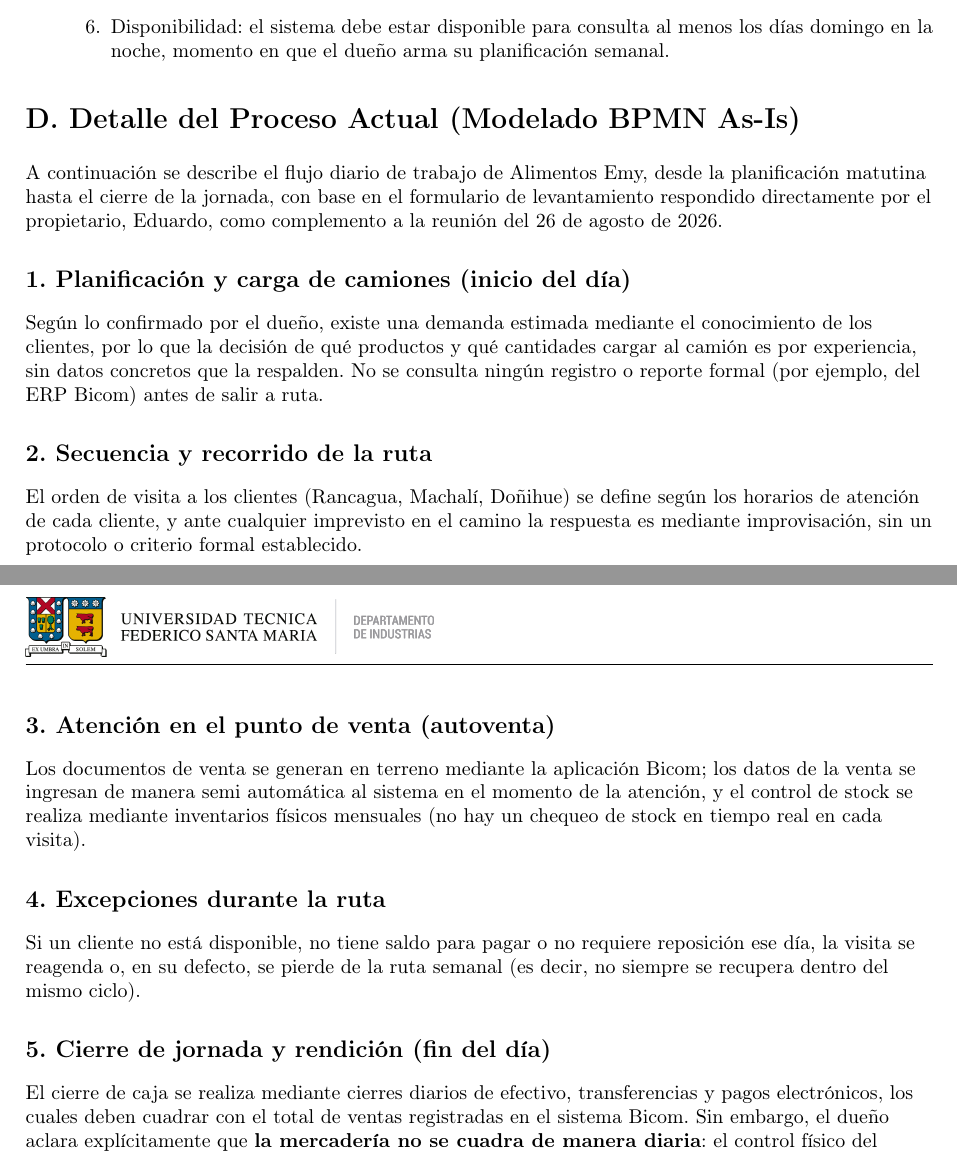
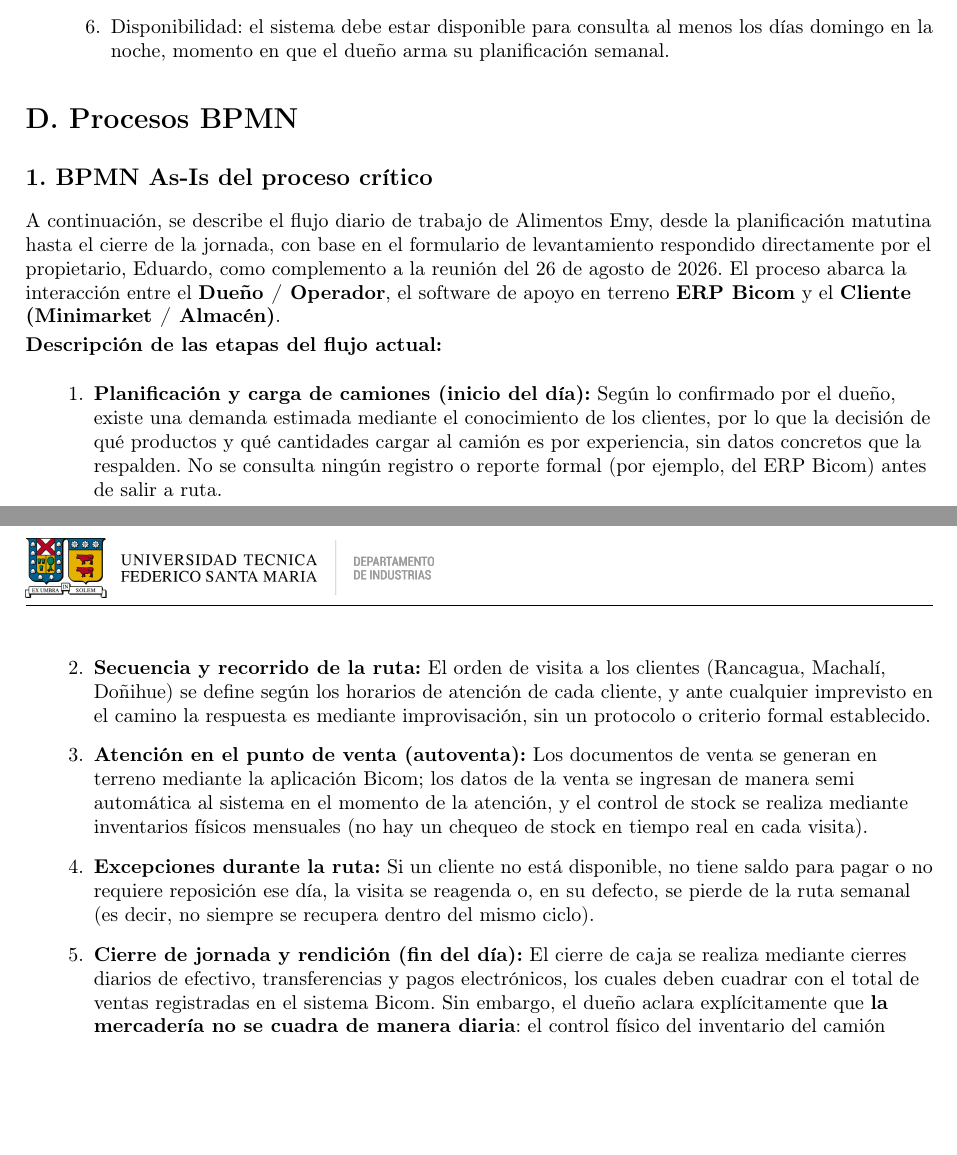
Before and after one commit to trinidad-usm/ICN292-Proyecto, a LaTeX document (informe/latex/main.tex): two parts of pages 5 and 6 of 6 before the commit and two parts of pages 5 and 7 of 9 after it, joined at a grey line, cut so that both start at the same text, the shorter picture padded with empty space. Compiled offline with pdfLaTeX.

Commit message:
Update main.tex

```diff
--- a/informe/latex/main.tex
+++ b/informe/latex/main.tex
@@ -338,10 +338,9 @@ Consultado por los requerimientos clave, el dueño confirma que la funcionalidad
 
 \end{enumerate}
 
-\section*{D. Detalle del Proceso Actual (Modelado BPMN As-Is)}
+\section*{D. Procesos BPMN}
 
-A continuación se describe el flujo diario de trabajo de Alimentos Emy, desde la planificación matutina hasta el cierre de la jornada, con base en el formulario de levantamiento respondido directamente por el propietario, Eduardo, como complemento a la reunión del 26 de agosto de 2026.
+\subsection*{1. BPMN As-Is del proceso crítico}
 
-\subsection*{1. Planificación y carga de camiones (inicio del día)}
+A continuación, se describe el flujo diario de trabajo de Alimentos Emy, desde la planificación matutina hasta el cierre de la jornada, con base en el formulario de levantamiento respondido directamente por el propietario, Eduardo, como complemento a la reunión del 26 de agosto de 2026. El proceso abarca la interacción entre el \textbf{Dueño / Operador}, el software de apoyo en terreno \textbf{ERP Bicom} y el \textbf{Cliente (Minimarket / Almacén)}.
 
-Según lo confirmado por el dueño, existe una demanda estimada mediante el conocimiento de los clientes, por lo que la decisión de qué productos y qué cantidades cargar al camión es por experiencia, sin datos concretos que la respalden. No se consulta ningún registro o reporte formal (por ejemplo, del ERP Bicom) antes de salir a ruta.
@@ -348,10 +351,17 @@ Según lo confirmado por el dueño, existe una demanda estimada mediante el cono
+    \label{fig:bpmn-as-is}
+\end{figure}
 
-\subsection*{2. Secuencia y recorrido de la ruta}
+\textbf{Descripción de las etapas del flujo actual:}
 
-El orden de visita a los clientes (Rancagua, Machalí, Doñihue) se define según los horarios de atención de cada cliente, y ante cualquier imprevisto en el camino la respuesta es mediante improvisación, sin un protocolo o criterio formal establecido.
+\begin{enumerate}[leftmargin=1.2cm]
+    \item \textbf{Planificación y carga de camiones (inicio del día):} Según lo confirmado por el dueño, existe una demanda estimada mediante el conocimiento de los clientes, por lo que la decisión de qué productos y qué cantidades cargar al camión es por experiencia, sin datos concretos que la respalden. No se consulta ningún registro o reporte formal (por ejemplo, del ERP Bicom) antes de salir a ruta.
+    \item \textbf{Secuencia y recorrido de la ruta:} El orden de visita a los clientes (Rancagua, Machalí, Doñihue) se define según los horarios de atención de cada cliente, y ante cualquier imprevisto en el camino la respuesta es mediante improvisación, sin un protocolo o criterio formal establecido.
+    \item \textbf{Atención en el punto de venta (autoventa):} Los documentos de venta se generan en terreno mediante la aplicación Bicom; los datos de la venta se ingresan de manera semi automática al sistema en el momento de la atención, y el control de stock se realiza mediante inventarios físicos mensuales (no hay un chequeo de stock en tiempo real en cada visita).
+    \item \textbf{Excepciones durante la ruta:} Si un cliente no está disponible, no tiene saldo para pagar o no requiere reposición ese día, la visita se reagenda o, en su defecto, se pierde de la ruta semanal (es decir, no siempre se recupera dentro del mismo ciclo).
+    \item \textbf{Cierre de jornada y rendición (fin del día):} El cierre de caja se realiza mediante cierres diarios de efectivo, transferencias y pagos electrónicos, los cuales deben cuadrar con el total de ventas registradas en el sistema Bicom. Sin embargo, el dueño aclara explícitamente que \textbf{la mercadería no se cuadra de manera diaria}: el control físico del inventario del camión frente a lo facturado no ocurre día a día, sino que se apoya en los inventarios físicos mensuales mencionados en el punto 3, lo que constituye un punto de riesgo relevante para el control de merma y para el diseño del SIG.
+\end{enumerate}
 
-\subsection*{3. Atención en el punto de venta (autoventa)}
+\subsection*{2. BPMN To-Be con la intervención del SIG}
 
-Los documentos de venta se generan en terreno mediante la aplicación Bicom; los datos de la venta se ingresan de manera semi automática al sistema en el momento de la atención, y el control de stock se realiza mediante inventarios físicos mensuales (no hay un chequeo de stock en tiempo real en cada visita).
+El proceso propuesto integra un nuevo pool denominado \textbf{Sistema de Información para la Gestión (SIG)}, el cual centraliza el análisis de datos históricos para estandarizar la planificación logística y desacoplar la operación del criterio personal del fundador.
 
-\subsection*{4. Excepciones durante la ruta}
@@ -358,2 +374 @@ Los documentos de venta se generan en terreno mediante la aplicación Bicom; los
 
-Si un cliente no está disponible, no tiene saldo para pagar o no requiere reposición ese día, la visita se reagenda o, en su defecto, se pierde de la ruta semanal (es decir, no siempre se recupera dentro del mismo ciclo).
@@ -360,4 +383,3 @@ Si un cliente no está disponible, no tiene saldo para pagar o no requiere repos
 
-\subsection*{5. Cierre de jornada y rendición (fin del día)}
+\subsection*{3. Breve explicación de mejoras}
 
-El cierre de caja se realiza mediante cierres diarios de efectivo, transferencias y pagos electrónicos, los cuales deben cuadrar con el total de ventas registradas en el sistema Bicom. Sin embargo, el dueño aclara explícitamente que \textbf{la mercadería no se cuadra de manera diaria}: el control físico del inventario del camión frente a lo facturado no ocurre día a día, sino que se apoya en los inventarios físicos mensuales mencionados en el punto 3, lo que constituye un punto de riesgo relevante para el control de merma y para el diseño del SIG.
@@ -363,0 +400 @@ El cierre de caja se realiza mediante cierres diarios de efectivo, transferencia
+    \end{itemize}
```
Also changed, not shown: informe/latex/main.tex (41 more changed lines).
